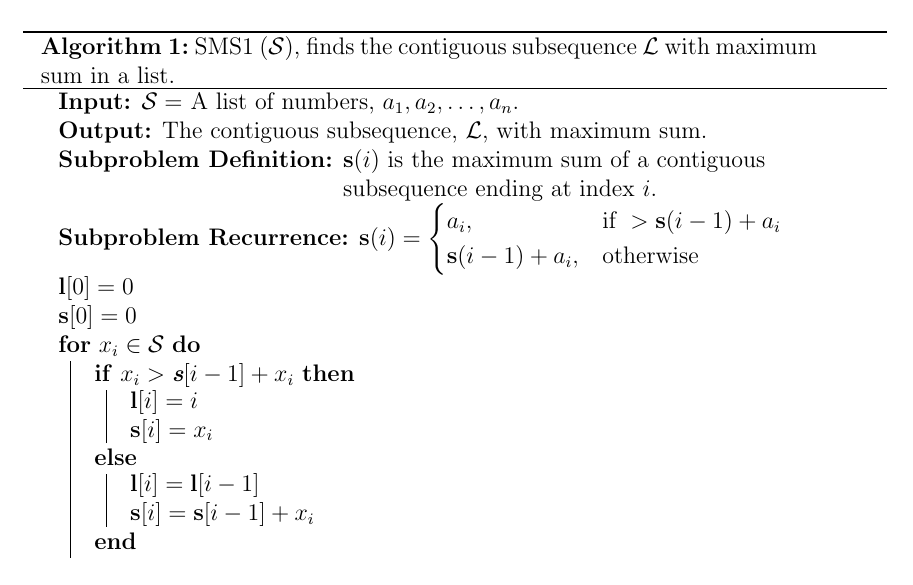
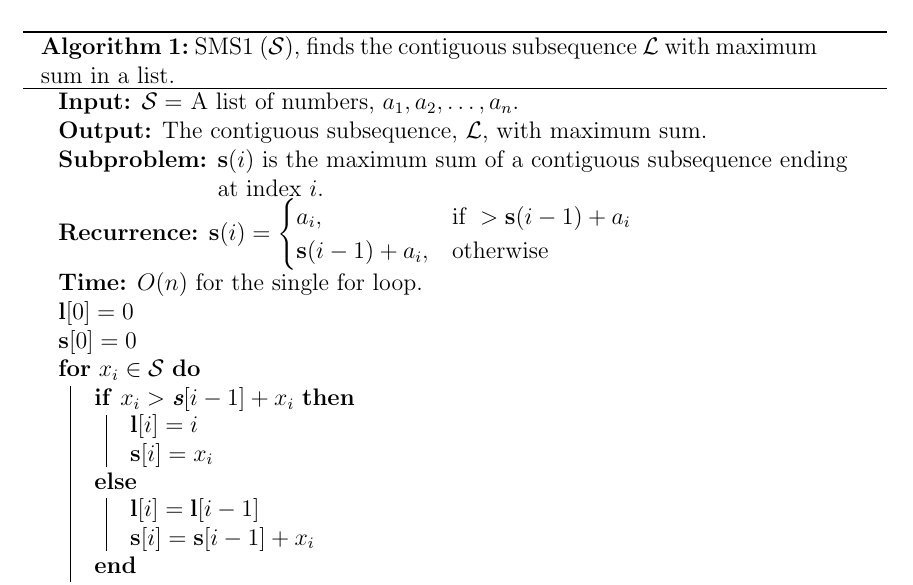
Before and after one commit to arris-ray/omscs, a LaTeX problem sheet (cs6515/homework/dp-6.1/dp-6.1.tex): part of the page, cut so that both start at the same text. Compiled offline with pdfLaTeX.

Commit message:
Update algorithm annotations for dp-6.1.

```diff
--- a/cs6515/homework/dp-6.1/dp-6.1.tex
+++ b/cs6515/homework/dp-6.1/dp-6.1.tex
@@ -32,19 +32,21 @@ For the preceding example, the answer would be \(10, -5, 40, 10\), with a sum of
 \subsection{Solution}
 
 \begin{algorithm}
-    \SetKwInput{KwSubDef}{Subproblem Definition}
-    \SetKwInput{KwSubRec}{Subproblem Recurrence}
+    \SetKwInput{KwSubproblem}{Subproblem}
+    \SetKwInput{KwRecurrence}{Recurrence}
+    \SetKwInput{KwTime}{Time}
     \captionsetup{labelsep=newline}
     \caption{SMS1 (\(\mathcal{S}\)), finds the contiguous subsequence \(\mathcal{L}\) with maximum sum in a list.}
     \KwIn{\(\mathcal{S}=\) A list of numbers, \({a_1}, {a_2},\dots,{a_n}\).}
     \KwOut{The contiguous subsequence, \(\mathcal{L}\), with maximum sum.}
-    \KwSubDef{\(\textbf{s}(i)\) is the maximum sum of a contiguous subsequence ending at index \(i\).}
-    \KwSubRec{\(\textbf{s}(i) =
+    \KwSubproblem{\(\textbf{s}(i)\) is the maximum sum of a contiguous subsequence ending at index \(i\).}
+    \KwRecurrence{\(\textbf{s}(i) =
         \begin{cases}
             a_i,                   & \text{if } > \textbf{s}(i-1) + a_i \\
             \textbf{s}(i-1) + a_i, & \text{otherwise }
         \end{cases}
         \)}
+    \KwTime{\(O(n)\) for the single for loop.}
 
     \(\textbf{l}[0] = 0\)
 
```
